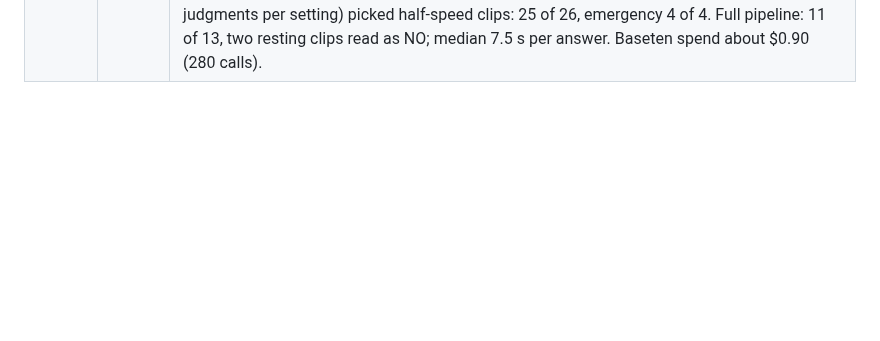
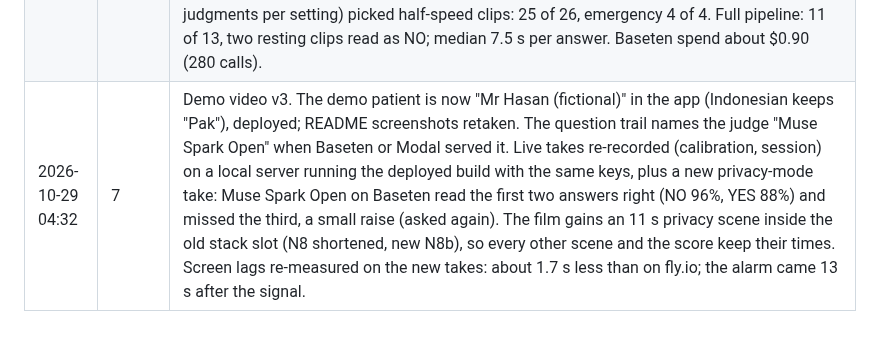
Before and after one commit to 0xNoramiya/ventriloquist, a Markdown page: HACKATHON_LOG.md, the part around the change. Rendered like a GitHub page; blank space fills up the shorter version.

```diff
--- a/HACKATHON_LOG.md
+++ b/HACKATHON_LOG.md
@@ -32,3 +32,4 @@ Every line of code in this repository was written inside the hackathon window. T
 | 2026-10-27 16:20 | 3 | UI polish pass. Landing page leads with a photo of the fictional patient and gains a "When nobody is in the room" section; calibration shows how to mount the phone and lets the nurse pick the YES/NO movements from photo cards that play each movement (still frames under reduced motion). Generated through Higgsfield (GPT Image 2.5 photos, stills from the Seedance clips), WebP with fixed dimensions. Press feedback, neutral focus rings, clip-path probability bars, enter animations under 300 ms. Confirmation prompts on the phone put the quoted message on its own line. Found while checking: new i18n keys had silently overwritten older ones (a test now rejects duplicate keys), and every simulated demo used seed 0, which at 5% noise always flipped answers 3 and 4, so the daughter demo failed every time; each session now draws its own seed (37 of 40 seeds confirm). |
 | 2026-10-27 18:20 | 7 | Demo video, 3:00, built from scripts in `video/`. App footage is live takes on fly.io: Playwright feeds the phone's camera the generated Pak Hasan clips, switching clip when the app starts recording an answer, so SAM 3.1 and the blind judge read all six answers live (confidence 0.90 to 0.96) and the emergency signal raised the alarm. Story scenes are Higgsfield generations of fictional people (GPT Image 2.5 stills, Seedance 2.5 clips, about 460 credits); narration, a stand-in for the phone's built-in voice, the score and room sounds are ElevenLabs; the app's chime and alarm are rendered from its own code; HyperFrames assembles it. Sped-up, simulated and time-skipped footage is labelled on screen. Filming caught a real bug: a live calibration filed both movements under "eyebrows", and the phone's legend read "Eyebrows up = YES, Eyebrows up = NO"; fixed, with a guard that never gives both answers one name. |
 | 2026-10-29 03:42 | 6 | Privacy mode live on Baseten (Muse Spark Open, `meta-models/muse-spark-open-1026`). Probes: text, image, video and audio all answer (1.3-5.4 s). The first privacy eval on the generated clips got 1 of 13: Muse Spark Open takes 2 videos per request, not 5, so calibration failed, and the adapter dropped the clip labels on videos. Without SAM the judge saw the whole frame (YES 0 of 3), so calibration now finds the crop on the device from where the YES and NO clips move. Numbered test frames showed Baseten samples video at 2 fps with no setting, which merged three eyebrow raises into one; a judge-only sweep (26 judgments per setting) picked half-speed clips: 25 of 26, emergency 4 of 4. Full pipeline: 11 of 13, two resting clips read as NO; median 7.5 s per answer. Baseten spend about $0.90 (280 calls). |
+| 2026-10-29 04:32 | 7 | Demo video v3. The demo patient is now "Mr Hasan (fictional)" in the app (Indonesian keeps "Pak"), deployed; README screenshots retaken. The question trail names the judge "Muse Spark Open" when Baseten or Modal served it. Live takes re-recorded (calibration, session) on a local server running the deployed build with the same keys, plus a new privacy-mode take: Muse Spark Open on Baseten read the first two answers right (NO 96%, YES 88%) and missed the third, a small raise (asked again). The film gains an 11 s privacy scene inside the old stack slot (N8 shortened, new N8b), so every other scene and the score keep their times. Screen lags re-measured on the new takes: about 1.7 s less than on fly.io; the alarm came 13 s after the signal. |
```
Also changed, not shown: docs/DEMO_SCRIPT.md (+11 -8 lines), video/README.md (+7 -5 lines), docs/img/hosted-demo.png, 4 other files.
